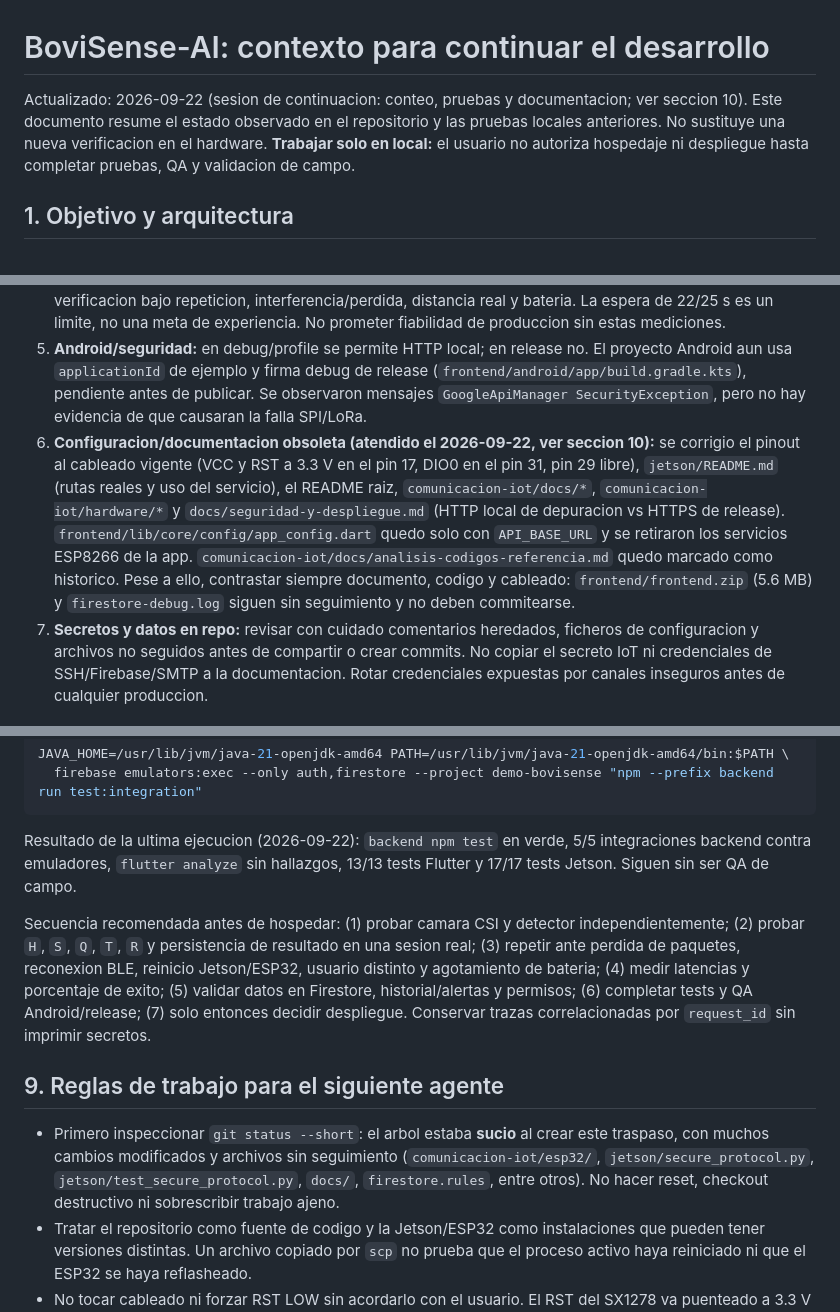
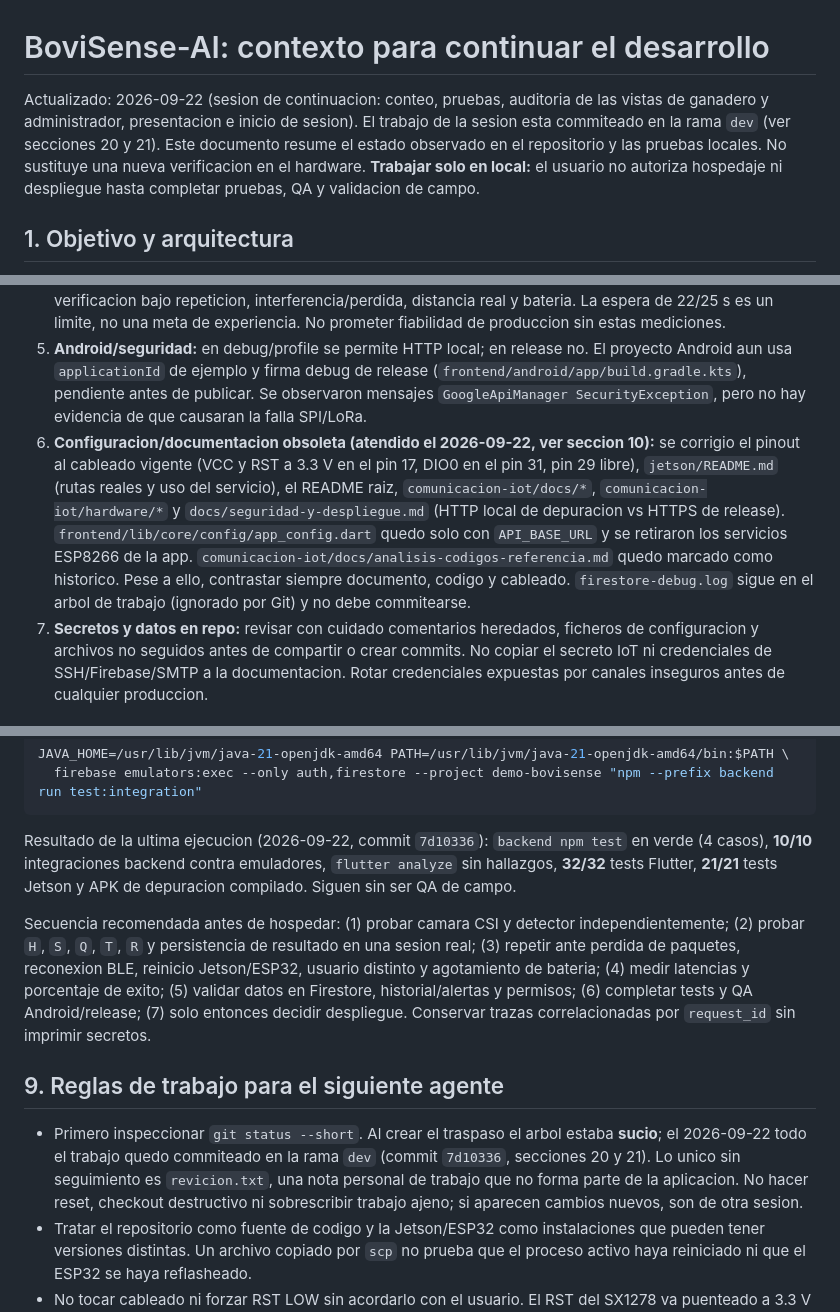
Before and after one commit to roverserrano/BoviSense-AI, a Markdown page: AGENTS.md, 3 parts joined by grey strips. GitHub-like rendering.

````diff
--- a/AGENTS.md
+++ b/AGENTS.md
@@ -1,6 +1,6 @@
 # BoviSense-AI: contexto para continuar el desarrollo
 
-Actualizado: 2026-09-22 (sesion de continuacion: conteo, pruebas y documentacion; ver seccion 10). Este documento resume el estado observado en el repositorio y las pruebas locales anteriores. No sustituye una nueva verificacion en el hardware. **Trabajar solo en local:** el usuario no autoriza hospedaje ni despliegue hasta completar pruebas, QA y validacion de campo.
+Actualizado: 2026-09-22 (sesion de continuacion: conteo, pruebas, auditoria de las vistas de ganadero y administrador, presentacion e inicio de sesion). El trabajo de la sesion esta commiteado en la rama `dev` (ver secciones 20 y 21). Este documento resume el estado observado en el repositorio y las pruebas locales. No sustituye una nueva verificacion en el hardware. **Trabajar solo en local:** el usuario no autoriza hospedaje ni despliegue hasta completar pruebas, QA y validacion de campo.
 
 ## 1. Objetivo y arquitectura
 
@@ -72,7 +72,7 @@ No se debe iniciar manualmente otro receptor mientras el servicio esta activo. P
 3. **Firmware real del ESP32:** existe un sketch actualizado en el repositorio, pero no esta demostrado que esa misma version este grabada en el puente fisico. Comparar su version/log serie antes de concluir que cambios de software ya estan desplegados.
 4. **Calidad y tiempo de respuesta:** medir tiempos por tramo app->backend, BLE, LoRa, Jetson, retorno y verificacion bajo repeticion, interferencia/perdida, distancia real y bateria. La espera de 22/25 s es un limite, no una meta de experiencia. No prometer fiabilidad de produccion sin estas mediciones.
 5. **Android/seguridad:** en debug/profile se permite HTTP local; en release no. El proyecto Android aun usa `applicationId` de ejemplo y firma debug de release (`frontend/android/app/build.gradle.kts`), pendiente antes de publicar. Se observaron mensajes `GoogleApiManager SecurityException`, pero no hay evidencia de que causaran la falla SPI/LoRa.
-6. **Configuracion/documentacion obsoleta (atendido el 2026-09-22, ver seccion 10):** se corrigio el pinout al cableado vigente (VCC y RST a 3.3 V en el pin 17, DIO0 en el pin 31, pin 29 libre), `jetson/README.md` (rutas reales y uso del servicio), el README raiz, `comunicacion-iot/docs/*`, `comunicacion-iot/hardware/*` y `docs/seguridad-y-despliegue.md` (HTTP local de depuracion vs HTTPS de release). `frontend/lib/core/config/app_config.dart` quedo solo con `API_BASE_URL` y se retiraron los servicios ESP8266 de la app. `comunicacion-iot/docs/analisis-codigos-referencia.md` quedo marcado como historico. Pese a ello, contrastar siempre documento, codigo y cableado: `frontend/frontend.zip` (5.6 MB) y `firestore-debug.log` siguen sin seguimiento y no deben commitearse.
+6. **Configuracion/documentacion obsoleta (atendido el 2026-09-22, ver seccion 10):** se corrigio el pinout al cableado vigente (VCC y RST a 3.3 V en el pin 17, DIO0 en el pin 31, pin 29 libre), `jetson/README.md` (rutas reales y uso del servicio), el README raiz, `comunicacion-iot/docs/*`, `comunicacion-iot/hardware/*` y `docs/seguridad-y-despliegue.md` (HTTP local de depuracion vs HTTPS de release). `frontend/lib/core/config/app_config.dart` quedo solo con `API_BASE_URL` y se retiraron los servicios ESP8266 de la app. `comunicacion-iot/docs/analisis-codigos-referencia.md` quedo marcado como historico. Pese a ello, contrastar siempre documento, codigo y cableado. `firestore-debug.log` sigue en el arbol de trabajo (ignorado por Git) y no debe commitearse.
 7. **Secretos y datos en repo:** revisar con cuidado comentarios heredados, ficheros de configuracion y archivos no seguidos antes de compartir o crear commits. No copiar el secreto IoT ni credenciales de SSH/Firebase/SMTP a la documentacion. Rotar credenciales expuestas por canales inseguros antes de cualquier produccion.
 
 ## 7. Como reproducir en local
@@ -123,13 +123,13 @@ JAVA_HOME=/usr/lib/jvm/java-21-openjdk-amd64 PATH=/usr/lib/jvm/java-21-openjdk-a
   firebase emulators:exec --only auth,firestore --project demo-bovisense "npm --prefix backend run test:integration"
 ```
 
-Resultado de la ultima ejecucion (2026-09-22): `backend npm test` en verde, 5/5 integraciones backend contra emuladores, `flutter analyze` sin hallazgos, 13/13 tests Flutter y 17/17 tests Jetson. Siguen sin ser QA de campo.
+Resultado de la ultima ejecucion (2026-09-22, commit `7d10336`): `backend npm test` en verde (4 casos), **10/10** integraciones backend contra emuladores, `flutter analyze` sin hallazgos, **32/32** tests Flutter, **21/21** tests Jetson y APK de depuracion compilado. Siguen sin ser QA de campo.
 
 Secuencia recomendada antes de hospedar: (1) probar camara CSI y detector independientemente; (2) probar `H`, `S`, `Q`, `T`, `R` y persistencia de resultado en una sesion real; (3) repetir ante perdida de paquetes, reconexion BLE, reinicio Jetson/ESP32, usuario distinto y agotamiento de bateria; (4) medir latencias y porcentaje de exito; (5) validar datos en Firestore, historial/alertas y permisos; (6) completar tests y QA Android/release; (7) solo entonces decidir despliegue. Conservar trazas correlacionadas por `request_id` sin imprimir secretos.
 
 ## 9. Reglas de trabajo para el siguiente agente
 
-- Primero inspeccionar `git status --short`: el arbol estaba **sucio** al crear este traspaso, con muchos cambios modificados y archivos sin seguimiento (`comunicacion-iot/esp32/`, `jetson/secure_protocol.py`, `jetson/test_secure_protocol.py`, `docs/`, `firestore.rules`, entre otros). No hacer reset, checkout destructivo ni sobrescribir trabajo ajeno.
+- Primero inspeccionar `git status --short`. Al crear el traspaso el arbol estaba **sucio**; el 2026-09-22 todo el trabajo quedo commiteado en la rama `dev` (commit `7d10336`, secciones 20 y 21). Lo unico sin seguimiento es `revicion.txt`, una nota personal de trabajo que no forma parte de la aplicacion. No hacer reset, checkout destructivo ni sobrescribir trabajo ajeno; si aparecen cambios nuevos, son de otra sesion.
 - Tratar el repositorio como fuente de codigo y la Jetson/ESP32 como instalaciones que pueden tener versiones distintas. Un archivo copiado por `scp` no prueba que el proceso activo haya reiniciado ni que el ESP32 se haya reflasheado.
 - No tocar cableado ni forzar RST LOW sin acordarlo con el usuario. El RST del SX1278 va puenteado a 3.3 V (pin 17) y el pin 29 queda libre: nunca volver a cablear RST al 29. Confirmar una sola instancia del receptor antes de experimentar con radio.
 - Separar observacion de inferencia: mensajes `TxDone` solo son locales al SX1278; `R1 recibido` + verificacion backend en la app si evidencia recepcion y autenticacion. Registrar fechas y versiones en cada prueba.
````
Also changed, not shown: other parts of AGENTS.md (+90 -3 lines).
